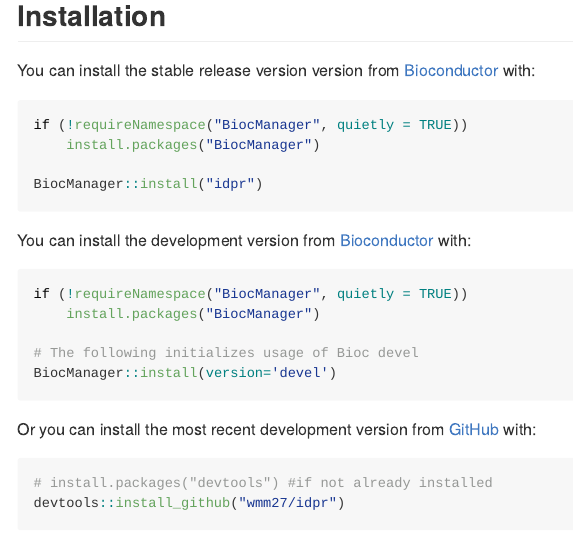
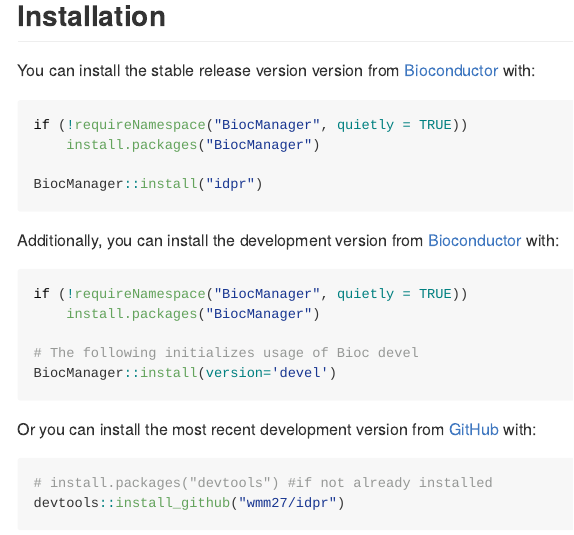
Before and after one commit to wmm27/idpr, an R Markdown document (README.Rmd): the page in a window 1100 px wide, from 320 px down. The pictures show the output file README.md that the author committed with the source, drawn offline in the style of GitHub; long lines of code are wrapped.

Commit message:
Updating README 1.6.11

````diff
--- a/README.Rmd
+++ b/README.Rmd
@@ -44,7 +44,7 @@
 BiocManager::install("idpr")
 ```
 
-You can install the development version from
+Additionally, you can install the development version from
 [Bioconductor](https://bioconductor.org/packages/devel/bioc/html/idpr.html)
 with:
 ``` r
````
Also changed, not shown: README.md.
